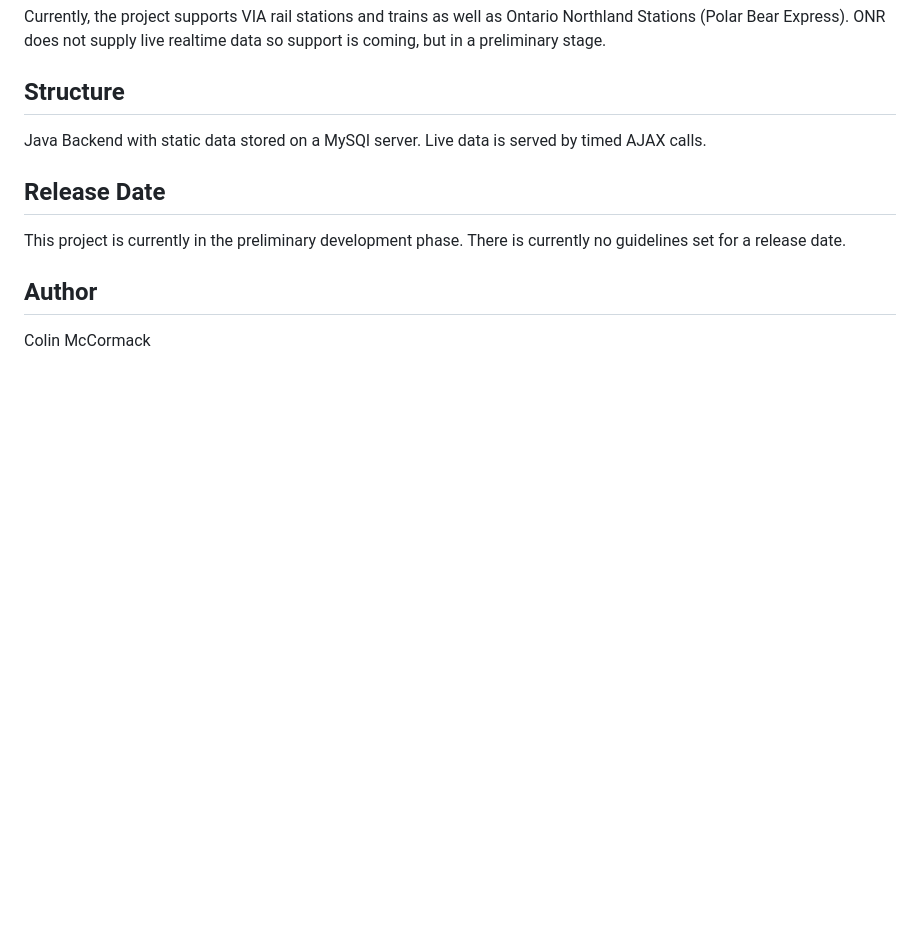
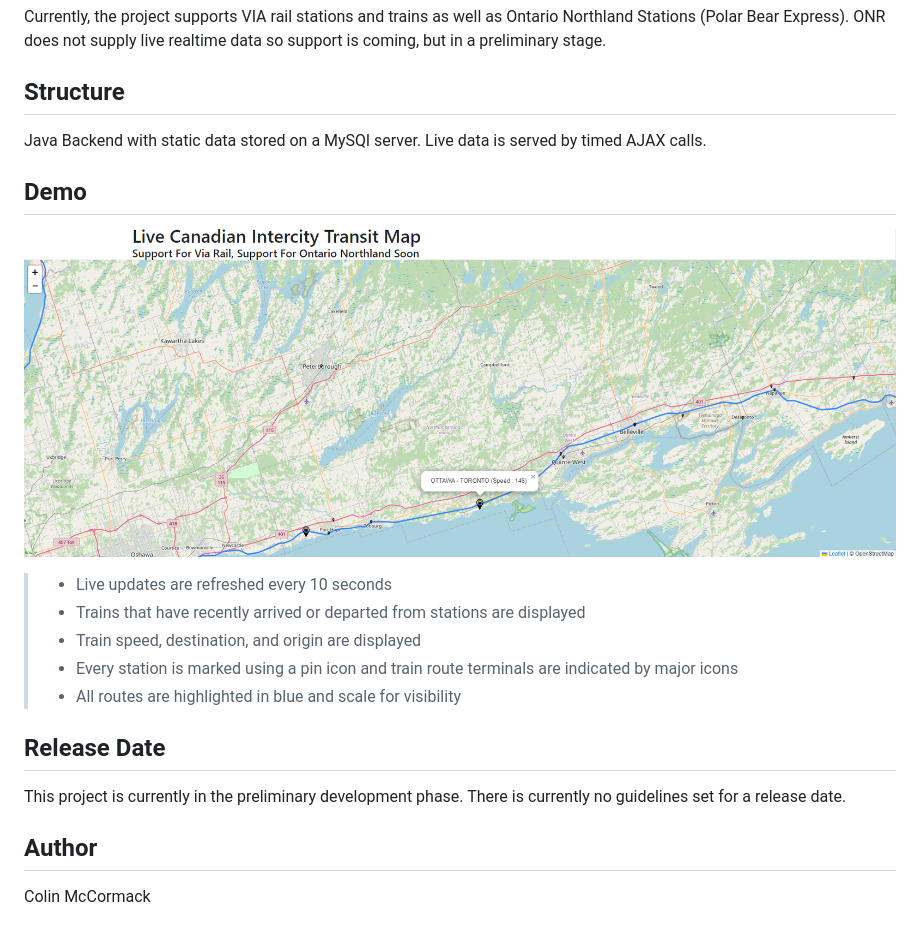
Before and after one commit to colin-mccormack/Live-Intercity-Transit, a Markdown page: README.md, the part around the change. Rendered like a GitHub page; pictures changed too: img_1.png (added); blank space fills up the shorter version.

Commit message:
update info on demo

```diff
--- a/README.md
+++ b/README.md
@@ -9,6 +9,15 @@ ONR does not supply live realtime data so support is coming, but in a preliminar
 Java Backend with static data stored on a MySQl server.
 Live data is served by timed AJAX calls.
 
+## Demo
+![img_1.png](img_1.png)
+
+> * Live updates are refreshed every 10 seconds
+> * Trains that have recently arrived or departed from stations are displayed
+> * Train speed, destination, and origin are displayed
+> * Every station is marked using a pin icon and train route terminals are indicated by major icons
+> * All routes are highlighted in blue and scale for visibility
+
 ## Release Date
 This project is currently in the preliminary development phase. There is currently no guidelines set for a release date.
 
```
Also changed, not shown: img.png (added), 3 other files.
